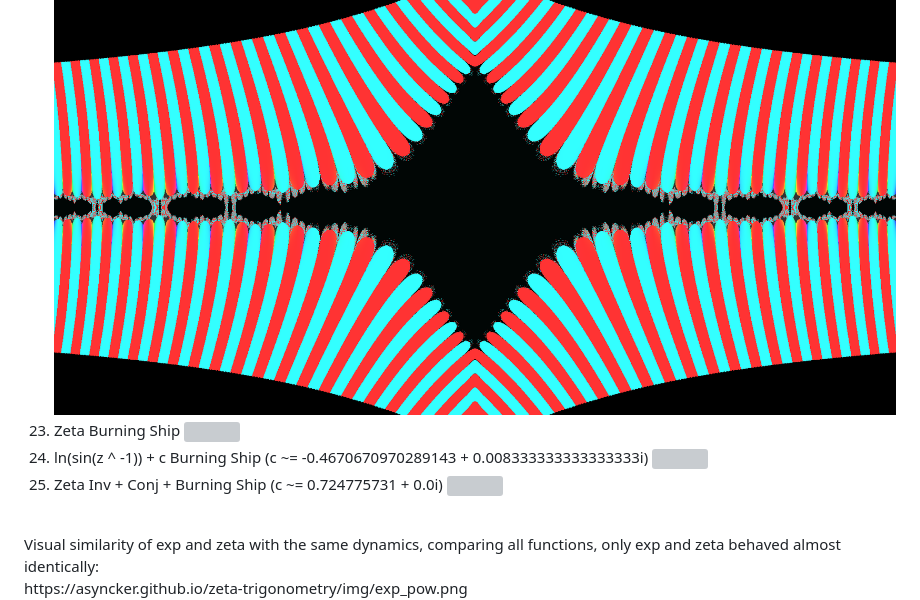
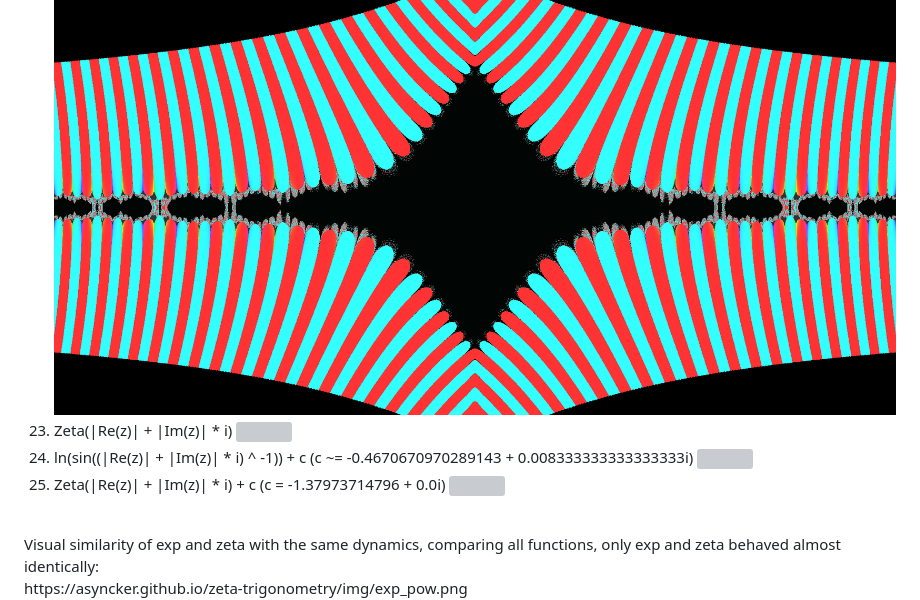
Before and after one commit to asyncker/fractals, a Markdown page: README.md, the part around the change. Drawn GitHub-style; grey boxes are pictures that could not be loaded.

```diff
--- a/README.md
+++ b/README.md
@@ -50,11 +50,11 @@ Platform support:
 ![](render/zetaz-mul-zeta-z-mandelbrot-zoom.png)
 21. Zeta(iz) * Zeta(-iz)
 ![](render/pic22.png)
-22. Zeta Burning Ship
+22. Zeta(|Re(z)| + |Im(z)| * i)
 ![](render/pic21.png)
-23. ln(sin(z ^ -1)) + c Burning Ship (c ~= -0.4670670970289143 + 0.008333333333333333i)
+23. ln(sin((|Re(z)| + |Im(z)| * i) ^ -1)) + c (c ~= -0.4670670970289143 + 0.008333333333333333i)
 ![](render/log_sin_test.png)
-24. Zeta Inv + Conj + Burning Ship (c ~= 0.724775731 + 0.0i)
+24. Zeta(|Re(z)| + |Im(z)| * i) + c (c = -1.37973714796 + 0.0i)
 ![](render/zeta-inv-conj-burning-ship-0.724775731.png)
 
 
```
